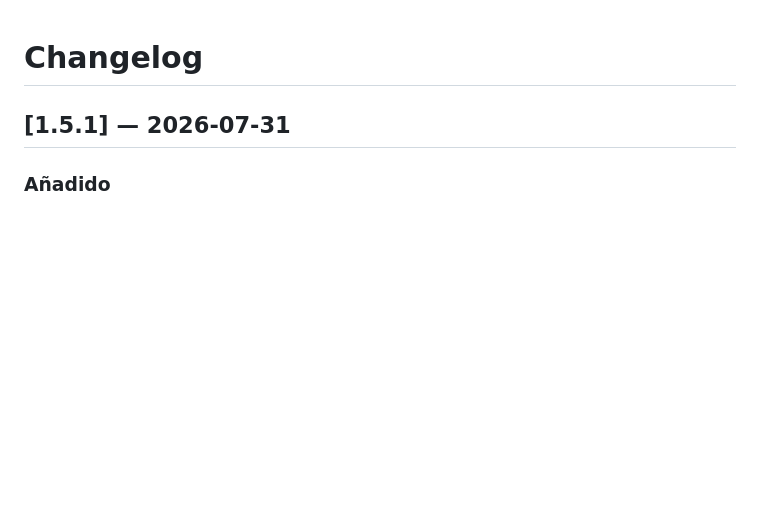
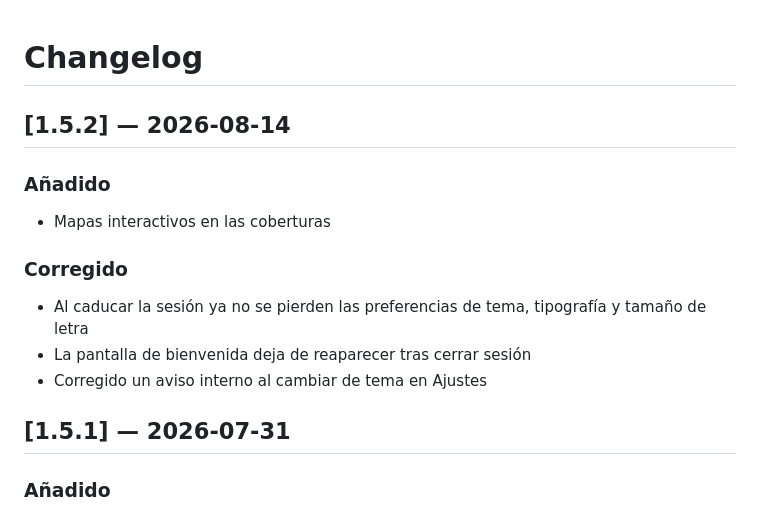
Before and after one commit to RubenGolfe98/descifra_app, a Markdown page: CHANGELOG.md, the part around the change. GitHub-like rendering; blank space fills up the shorter version.

Commit message:
Actualizar CHANGELOG.md

```diff
--- a/CHANGELOG.md
+++ b/CHANGELOG.md
@@ -1,4 +1,14 @@
 # Changelog
+
+## [1.5.2] — 2026-08-14
+
+### Añadido
+- Mapas interactivos en las coberturas
+
+### Corregido
+- Al caducar la sesión ya no se pierden las preferencias de tema, tipografía y tamaño de letra
+- La pantalla de bienvenida deja de reaparecer tras cerrar sesión
+- Corregido un aviso interno al cambiar de tema en Ajustes
 
 ## [1.5.1] — 2026-07-31
 
```
